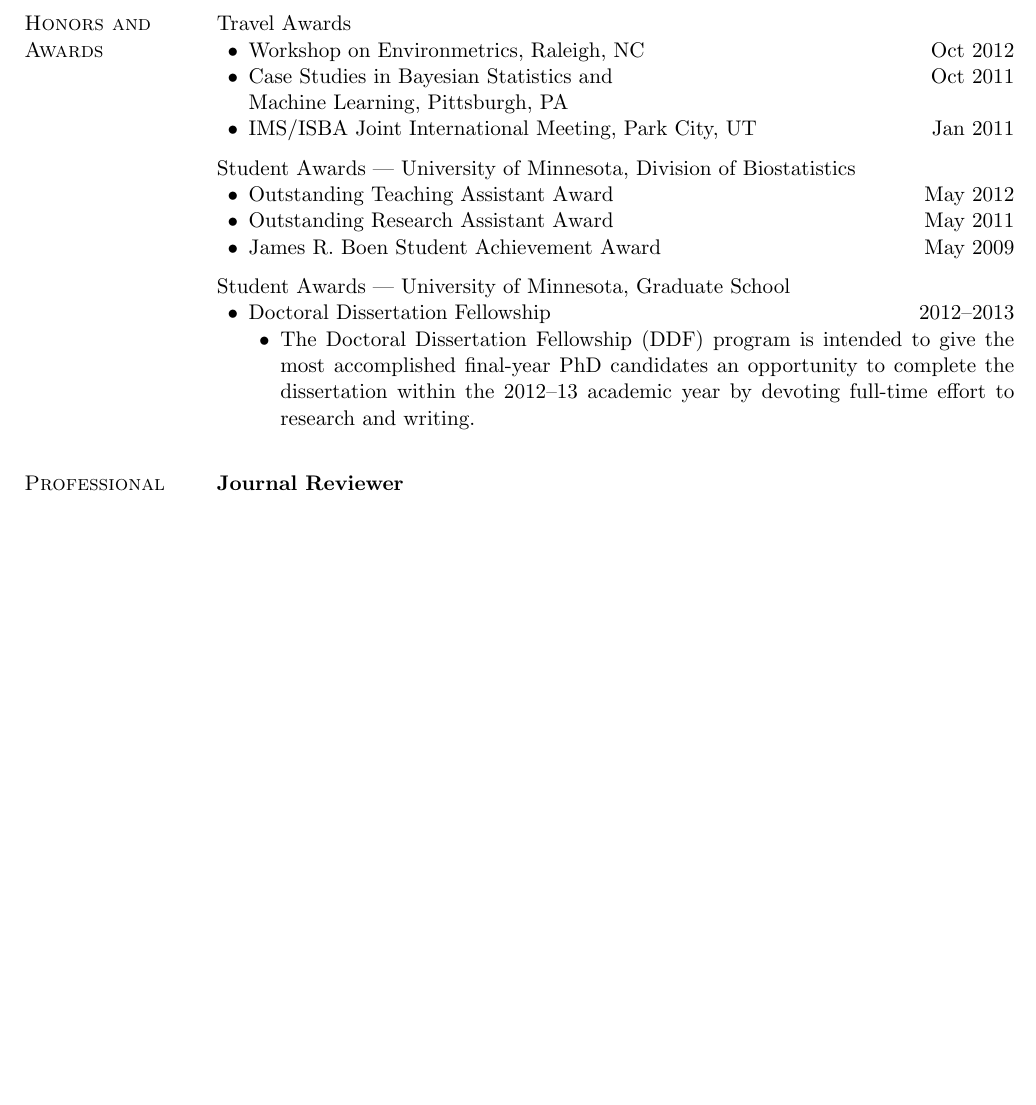
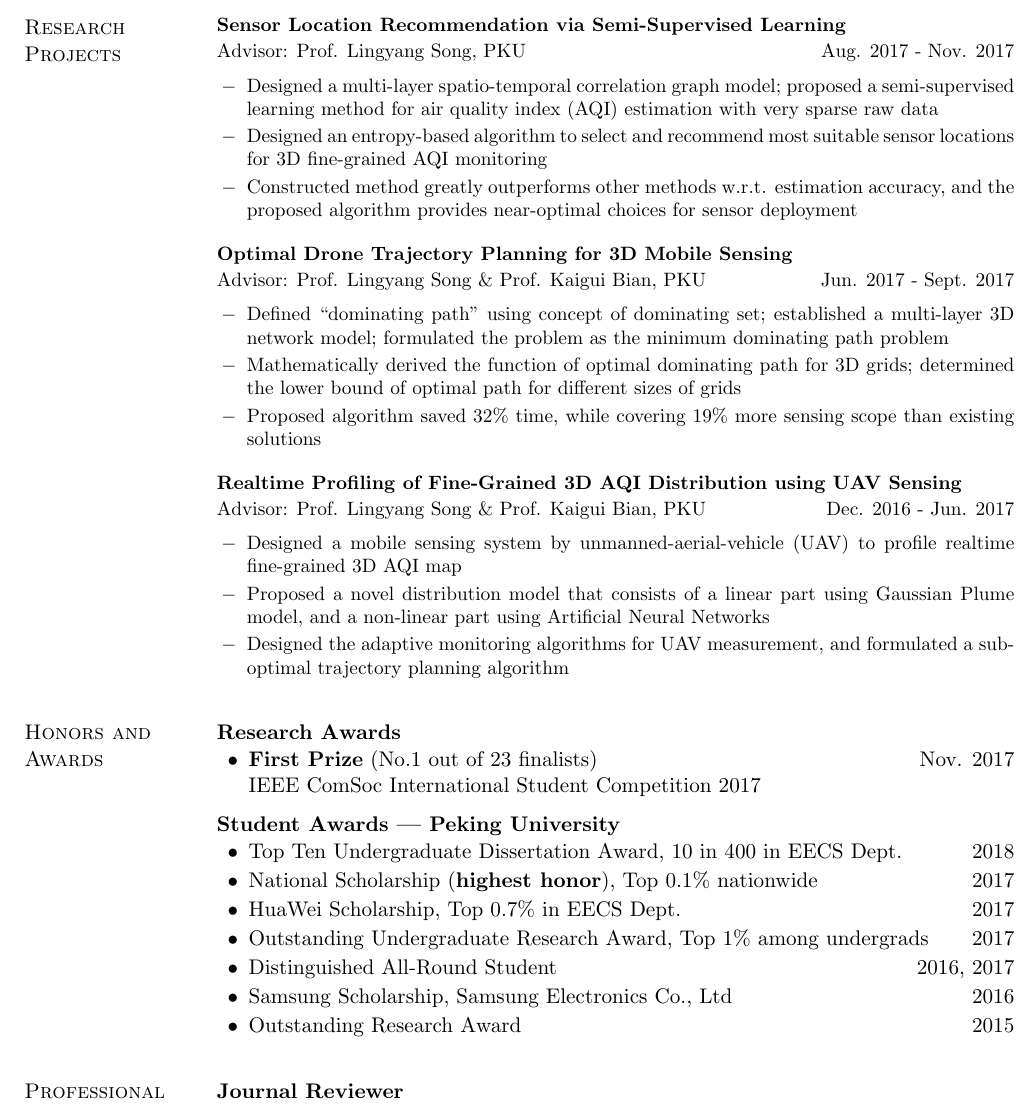
Before and after one commit to YyzHarry/LaTeX-Templates, a LaTeX CV (Personal CV/CV_Yuzhe.tex): part of page 2 of 2, cut at the place of the change, the shorter picture padded with empty space. Compiled offline with pdfLaTeX.

Commit message:
Update my current CV

```diff
--- a/Personal CV/CV_Yuzhe.tex
+++ b/Personal CV/CV_Yuzhe.tex
@@ -312,35 +312,86 @@ Beijing, 100084, P. R. China & \texttt{\url{http://www.mit.edu/~yuzhe/}} \\
 
 
 \section{Research Projects}
+\small
+\textbf{Sensor Location Recommendation via Semi-Supervised Learning}
 
+\vspace{.02in}
+Advisor: Prof. Lingyang Song, PKU \hfill {Aug. 2017 - Nov. 2017}
+
+\vspace{.08in}
+\begin{innerlist}
+\item[$-$] Designed a multi-layer spatio-temporal correlation graph model; proposed a semi-supervised learning method for air quality index (AQI) estimation with very sparse raw data
+    \vspace{.03in}
+\item[$-$] Designed an entropy-based algorithm to select and recommend most suitable sensor locations for 3D fine-grained AQI monitoring
+    \vspace{.03in}
+\item[$-$] Constructed method greatly outperforms other methods w.r.t. estimation accuracy, and the proposed algorithm provides near-optimal choices for sensor deployment
+\end{innerlist}
+
+\vspace{.15in}
+
+\textbf{Optimal Drone Trajectory Planning for 3D Mobile Sensing}
+
+\vspace{.02in}
+Advisor: Prof. Lingyang Song \& Prof. Kaigui Bian, PKU \hfill {Jun. 2017 - Sept. 2017}
+
+\vspace{.08in}
+\begin{innerlist}
+\item[$-$] Defined ``dominating path'' using concept of dominating set; established a multi-layer 3D network model; formulated the problem as the minimum dominating path problem
+    \vspace{.03in}
+\item[$-$] Mathematically derived the function of optimal dominating path for 3D grids; determined the lower bound of optimal path for different sizes of grids
+    \vspace{.03in}
+\item[$-$] Proposed algorithm saved 32\% time, while covering 19\% more sensing scope than existing solutions
+\end{innerlist}
+
+\vspace{.15in}
+
+\textbf{Realtime Profiling of Fine-Grained 3D AQI Distribution using UAV Sensing}
+
+\vspace{.02in}
+Advisor: Prof. Lingyang Song \& Prof. Kaigui Bian, PKU \hfill {Dec. 2016 - Jun. 2017}
+
+\vspace{.08in}
+\begin{innerlist}
+\item[$-$] Designed a mobile sensing system by unmanned-aerial-vehicle (UAV) to profile realtime fine-grained 3D AQI map
+    \vspace{.03in}
+\item[$-$] Proposed a novel distribution model that consists of a linear part using Gaussian Plume model, and a non-linear part using Artificial Neural Networks
+    \vspace{.03in}
+\item[$-$] Designed the adaptive monitoring algorithms for UAV measurement, and formulated a sub-optimal trajectory planning algorithm
+\end{innerlist}
+
+\normalsize
 
 
 \section{Honors and Awards}
-Travel Awards
+\textbf{Research Awards}
 \begin{innerlist}
-\item Workshop on Environmetrics, Raleigh, NC\hfill Oct 2012
-\item Case Studies in Bayesian Statistics and\hfill Oct 2011\\
-Machine Learning, Pittsburgh, PA
-\item IMS/ISBA Joint International Meeting, Park City, UT\hfill Jan 2011
+\item \textbf{First Prize} (No.1 out of 23 finalists) \hfill Nov. 2017\\
+IEEE ComSoc International Student Competition 2017
 \end{innerlist}
 
 \halfblankline
 
-Student Awards --- University of Minnesota, Division of Biostatistics
+\textbf{Student Awards --- Peking University}
 \begin{innerlist}
-\item Outstanding Teaching Assistant Award\hfill May 2012
-\item Outstanding Research Assistant Award\hfill May 2011
-\item James R. Boen Student Achievement Award\hfill May 2009
-\end{innerlist}
+\item Top Ten Undergraduate Dissertation Award, 10 in 400 in EECS Dept. \hfill 2018
 
-\halfblankline
+\vspace{.02in}
+\item National Scholarship (\textbf{highest honor}), Top 0.1\% nationwide \hfill 2017
 
-Student Awards --- University of Minnesota, Graduate School
-\begin{innerlist}
-\item Doctoral Dissertation Fellowship\hfill 2012--2013
-\begin{innerlist}
-    \item The Doctoral Dissertation Fellowship (DDF) program is intended to give the most accomplished final-year PhD candidates an opportunity to complete the dissertation within the 2012--13 academic year by devoting full-time effort to research and writing.
-\end{innerlist}
+\vspace{.02in}
+\item HuaWei Scholarship, Top 0.7\% in EECS Dept. \hfill 2017
+
+\vspace{.02in}
+\item Outstanding Undergraduate Research Award, Top 1\% among undergrads \hfill 2017
+
+\vspace{.02in}
+\item Distinguished All-Round Student \hfill 2016, 2017
+
+\vspace{.02in}
+\item Samsung Scholarship, Samsung Electronics Co., Ltd \hfill 2016
+
+\vspace{.02in}
+\item Outstanding Research Award \hfill 2015
 \end{innerlist}
 
 
```
